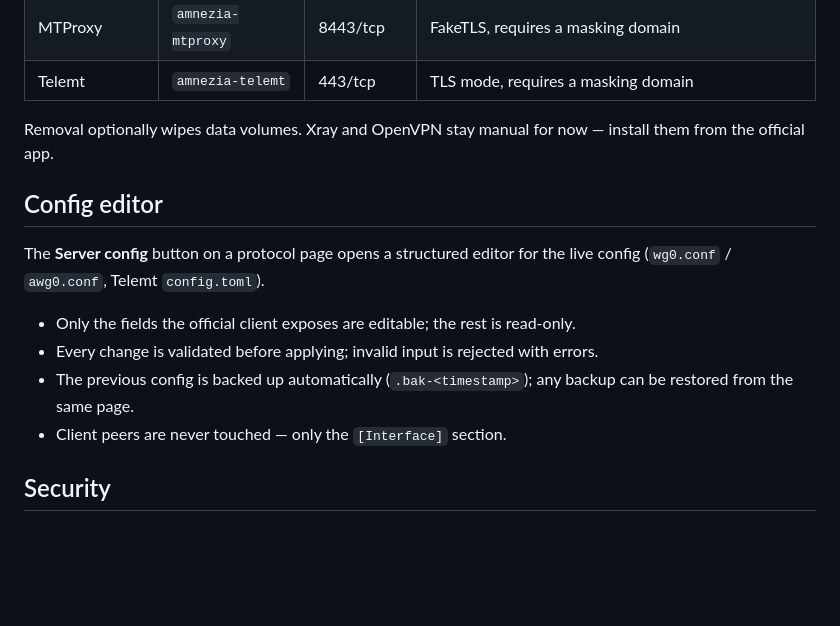
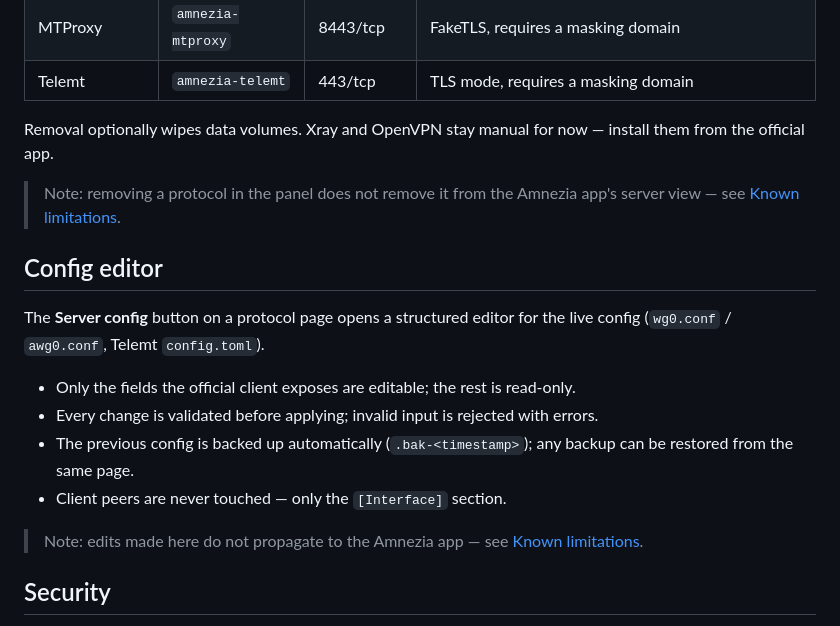
Before and after one commit to RottenEagle1337/amnezia-web-panel, a Markdown page: README.md, the part around one of its changes. Drawn GitHub-style; blank space fills up the shorter version.

```diff
--- a/README.md
+++ b/README.md
@@ -167,6 +178,9 @@ installed from the panel are discovered by the Amnezia app (and vice versa).
 Removal optionally wipes data volumes. Xray and OpenVPN stay manual for now —
 install them from the official app.
 
+> Note: removing a protocol in the panel does not remove it from the Amnezia
+> app's server view — see [Known limitations](#known-limitations).
+
 ## Config editor
 
 The **Server config** button on a protocol page opens a structured editor for
@@ -177,6 +191,9 @@ the live config (`wg0.conf` / `awg0.conf`, Telemt `config.toml`).
 - The previous config is backed up automatically (`.bak-<timestamp>`); any backup
   can be restored from the same page.
 - Client peers are never touched — only the `[Interface]` section.
+
+> Note: edits made here do not propagate to the Amnezia app —
+> see [Known limitations](#known-limitations).
 
 ## Security
 
```
Also changed, not shown: other parts of README.md (+27 -2 lines), CHANGELOG.md (added, +39 -0 lines), docs/screenshots/info.png (added), docs/screenshots/keys.png (added), docs/screenshots/login.png (added), 4 other files.
